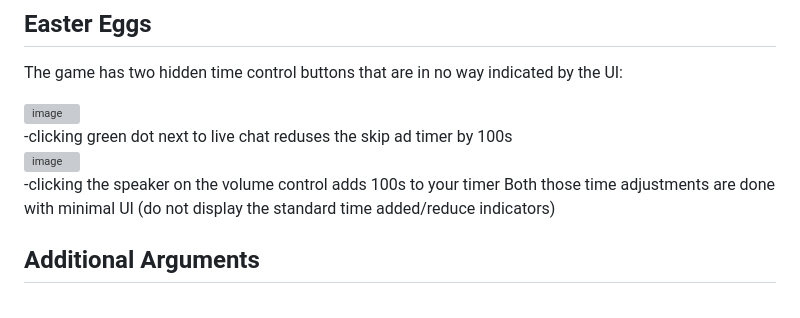
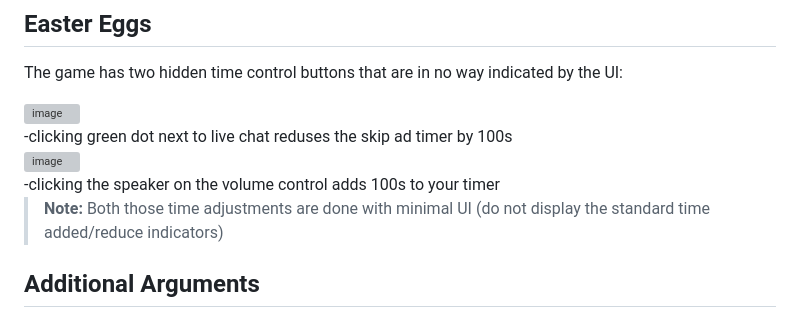
Before and after one commit to gm-doc/Infinite-Luck-Casino-Codejam26, a Markdown page: README.md, the part around the change. Drawn GitHub-style; grey boxes are pictures that could not be loaded.

Commit message:
Update README with note on time adjustments
Clarified note about time adjustments in the UI.

```diff
--- a/README.md
+++ b/README.md
@@ -193,7 +193,8 @@ The game has two hidden time control buttons that are in no way indicated by the
   <img width="90" height="26" alt="image" src="https://github.com/user-attachments/assets/2f096839-1d9a-4f3f-aeb1-21a53edeac53" />
 </div>
 -clicking the speaker on the volume control adds 100s to your timer
-Both those time adjustments are done with minimal UI (do not display the standard time added/reduce indicators)
+
+> **Note:** Both those time adjustments are done with minimal UI (do not display the standard time added/reduce indicators)
 
 ## Additional Arguments
 The submission.html accepts additional arguments that allow you to force the game ui or add a debug menu overlay which allows you to play the reward specific minigames and displays the safety net countdown
```
